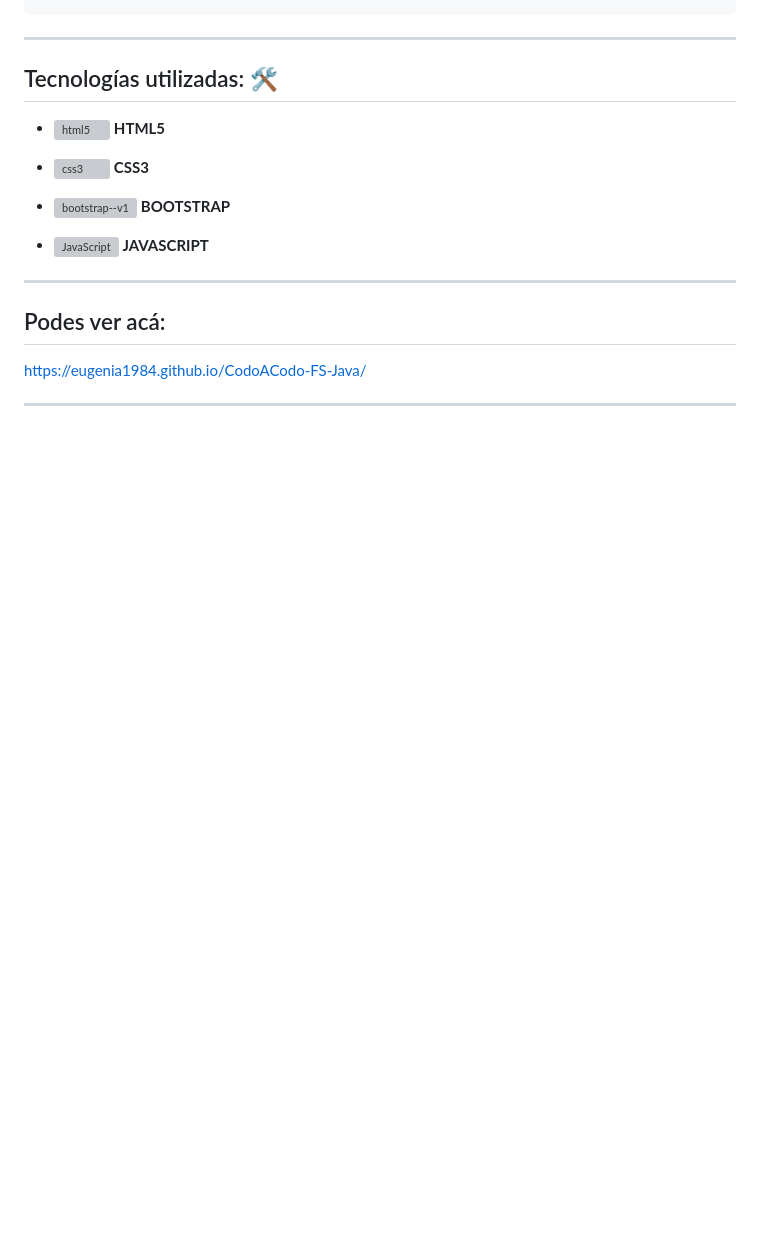
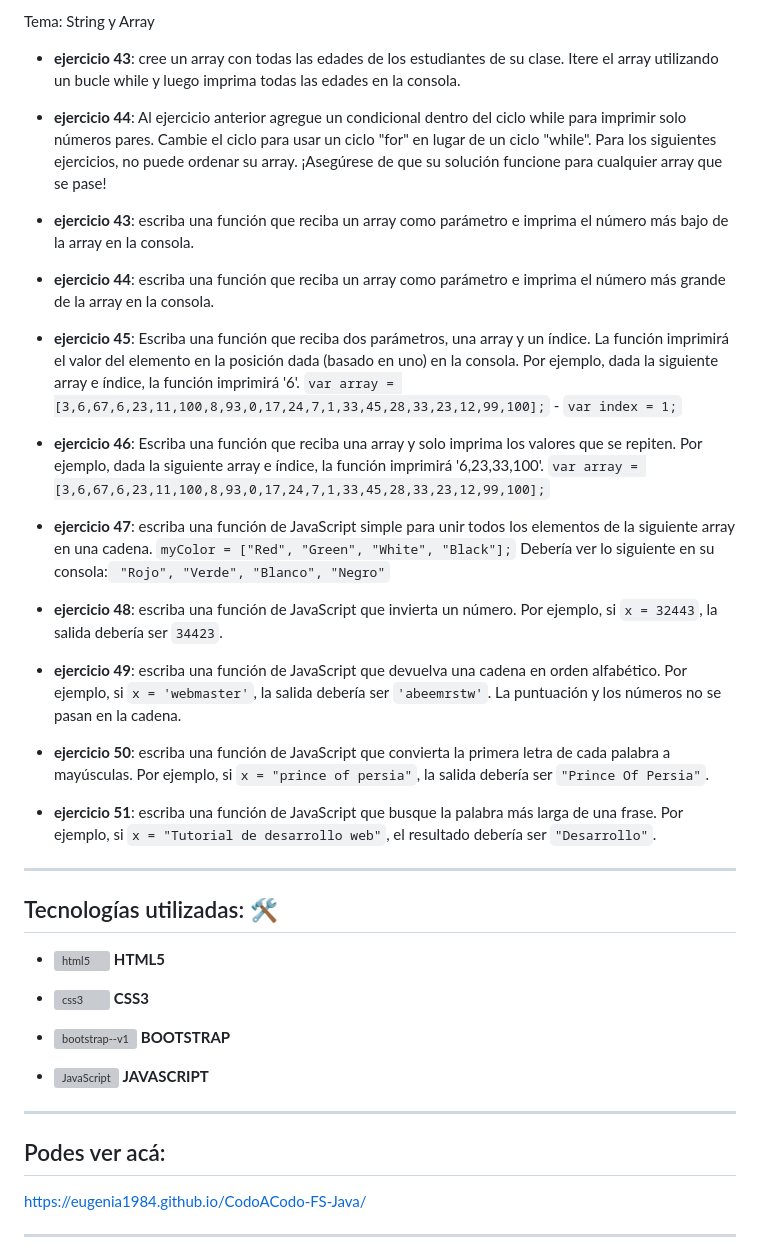
Before and after one commit to eugenia1984/CodoACodo-FS-Java, a Markdown page: README.md, the part around one of its changes. Drawn GitHub-style; blank space fills up the shorter version; grey boxes are pictures that could not be loaded.

```diff
--- a/README.md
+++ b/README.md
@@ -138,3 +176,29 @@ preguntar. ● Deberá de repetirse el proceso hasta que el usuario pulse «canc
+Tema: String y Array
+
+ * **ejercicio 43**: cree un array con todas las edades de los estudiantes de su clase. Itere el array utilizando un bucle while y luego imprima todas las edades en la consola.
+
+ * **ejercicio 44**: Al ejercicio anterior agregue un condicional dentro del ciclo while para imprimir solo números pares. Cambie el ciclo para usar un ciclo "for" en lugar de un ciclo "while".
+Para los siguientes ejercicios, no puede ordenar su array. ¡Asegúrese de que su solución funcione para cualquier array que se pase!
+
+ * **ejercicio 43**: escriba una función que reciba un array como parámetro e imprima el número más bajo de la array en la consola.
+
+ * **ejercicio 44**: escriba una función que reciba un array como parámetro e imprima el número más grande de la array en la consola.
+
+ * **ejercicio 45**: Escriba una función que reciba dos parámetros, una array y un índice. La función imprimirá el valor del elemento en la posición dada (basado en uno) en la consola. Por ejemplo, dada la siguiente array e índice, la función imprimirá '6'. ``var array = [3,6,67,6,23,11,100,8,93,0,17,24,7,1,33,45,28,33,23,12,99,100];`` - ``var index = 1;``
+
+ * **ejercicio 46**: Escriba una función que reciba una array y solo imprima los valores que se repiten. Por ejemplo, dada la siguiente array e índice, la función imprimirá '6,23,33,100'.
+``var array = [3,6,67,6,23,11,100,8,93,0,17,24,7,1,33,45,28,33,23,12,99,100];``
+
+ * **ejercicio 47**: escriba una función de JavaScript simple para unir todos los elementos de la siguiente array en una cadena. ``myColor = ["Red", "Green", "White", "Black"];`` Debería ver lo siguiente en su consola:`` "Rojo", "Verde", "Blanco", "Negro"``
+
+ * **ejercicio 48**: escriba una función de JavaScript que invierta un número. Por ejemplo, si ``x = 32443``, la salida debería ser ``34423``.
+
+ * **ejercicio 49**: escriba una función de JavaScript que devuelva una cadena en orden alfabético. Por ejemplo, si ``x = 'webmaster'``, la salida debería ser ``'abeemrstw'``. La puntuación y los números no se pasan en la cadena.
+
+ * **ejercicio 50**: escriba una función de JavaScript que convierta la primera letra de cada palabra a mayúsculas. Por ejemplo, si ``x = "prince of persia"``, la salida debería ser ``"Prince Of Persia"``.
+
+ * **ejercicio 51**: escriba una función de JavaScript que busque la palabra más larga de una frase. Por ejemplo, si ``x = "Tutorial de desarrollo web"``, el resultado debería ser ``"Desarrollo"``.
+
 ---
 
 ## Tecnologías utilizadas: 🛠️
```
Also changed, not shown: other parts of README.md (+38 -0 lines).
